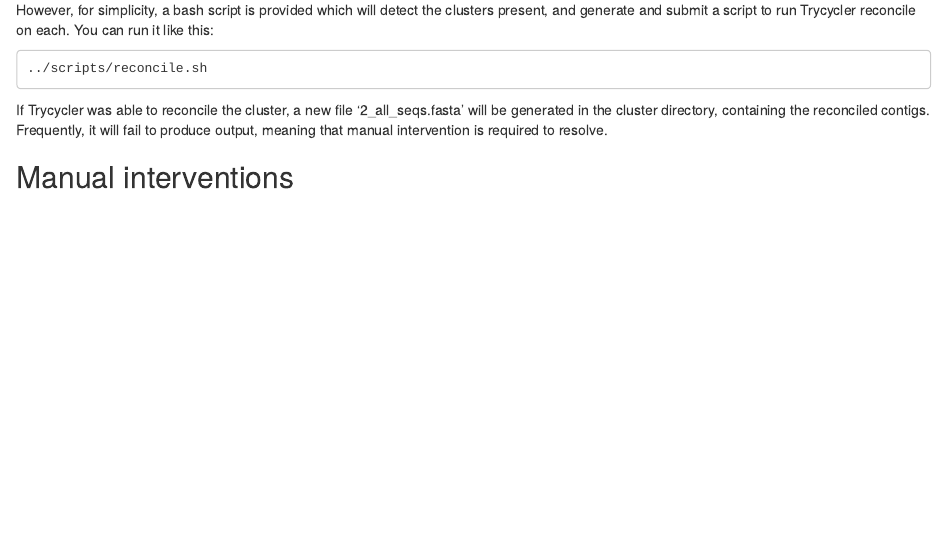
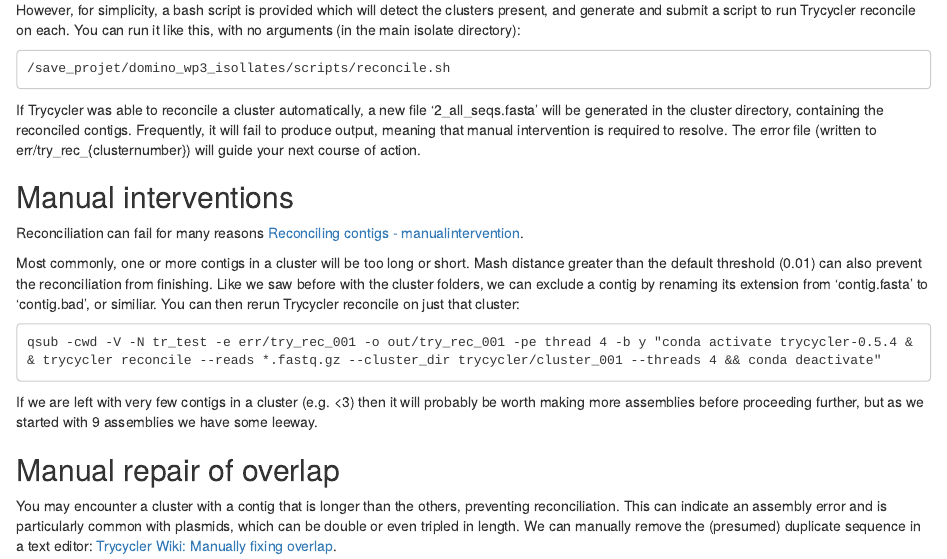
Before and after one commit to aforestsomewhere/bacterial-genome-assembly, an R Markdown document (episodes/reconcile.Rmd): the page in a window 1100 px wide, from 930 px down. Rendered offline with R 4.5, knitr and Pandoc, with nearby package versions.

Commit message:
Update reconcile.Rmd

````diff
--- a/episodes/reconcile.Rmd
+++ b/episodes/reconcile.Rmd
@@ -35,12 +35,28 @@ and we could submit this as a cluster job using the following command (changing
 qsub -cwd -V -N tr_test -e err/try_rec_001 -o out/try_rec_001 -pe thread 4 -b y "conda activate trycycler-0.5.4 && trycycler reconcile --reads *.fastq.gz --cluster_dir trycycler/cluster_001 --threads 4 && conda deactivate"
 qsub -cwd -V -N tr_test -e err/try_rec_002 -o out/try_rec_002 -pe thread 4 -b y "conda activate trycycler-0.5.4 && trycycler reconcile --reads *.fastq.gz --cluster_dir trycycler/cluster_002 --threads 4 && conda deactivate"
 ```
-However, for simplicity, a bash script is provided which will detect the clusters present, and generate and submit a script to run Trycycler reconcile on each. You can run it like this:
+However, for simplicity, a bash script is provided which will detect the clusters present, and generate and submit a script to run Trycycler reconcile on each. You can run it like this, with no arguments (in the main isolate directory):
 ```
-../scripts/reconcile.sh
+/save_projet/domino_wp3_isollates/scripts/reconcile.sh
 ```
-If Trycycler was able to reconcile the cluster, a new file '2_all_seqs.fasta' will be generated in the cluster directory, containing the reconciled contigs. Frequently, it will fail to produce output, meaning that manual intervention is required to resolve.
+If Trycycler was able to reconcile a cluster automatically, a new file '2_all_seqs.fasta' will be generated in the cluster directory, containing the reconciled contigs. Frequently, it will fail to produce output, meaning that manual intervention is required to resolve. The error file (written to err/try_rec_{clusternumber}) will guide your next course of action.
 
 ## Manual interventions
 
+Reconciliation can fail for many reasons [Reconciling contigs - manualintervention](https://github.com/rrwick/Trycycler/wiki/Reconciling-contigs#manual-intervention).
+
+Most commonly, one or more contigs in a cluster will be too long or short. Mash distance greater than the default threshold (0.01) can also prevent the reconciliation from finishing. Like we saw before with the cluster folders, we can exclude a contig by renaming its extension from 'contig.fasta' to 'contig.bad', or similiar. You can then rerun Trycycler reconcile on just that cluster:
+```
+qsub -cwd -V -N tr_test -e err/try_rec_001 -o out/try_rec_001 -pe thread 4 -b y "conda activate trycycler-0.5.4 && trycycler reconcile --reads *.fastq.gz --cluster_dir trycycler/cluster_001 --threads 4 && conda deactivate"
+```
+If we are left with very few contigs in a cluster (e.g. <3) then it will probably be worth making more assemblies before proceeding further, but as we started with 9 assemblies we have some leeway.
+
+## Manual repair of overlap
+
+You may encounter a cluster with a contig that is longer than the others, preventing reconciliation. This can indicate an assembly error and is particularly common with plasmids, which can be double or even tripled in length. We can manually remove the (presumed) duplicate sequence in a text editor: [Trycycler Wiki: Manually fixing overlap](https://github.com/rrwick/Trycycler/wiki/FAQ-and-miscellaneous-tips#manually-fixing-overlap).
+
+
+
+
+
 [r-markdown]: https://rmarkdown.rstudio.com/
````
